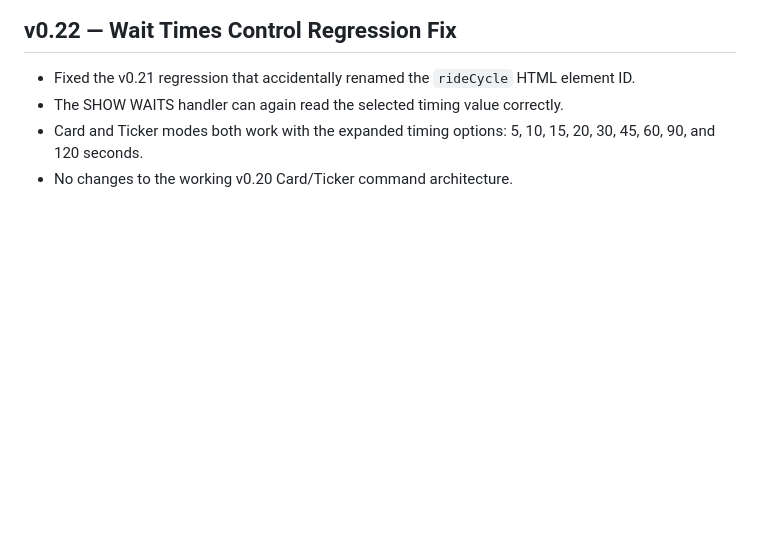
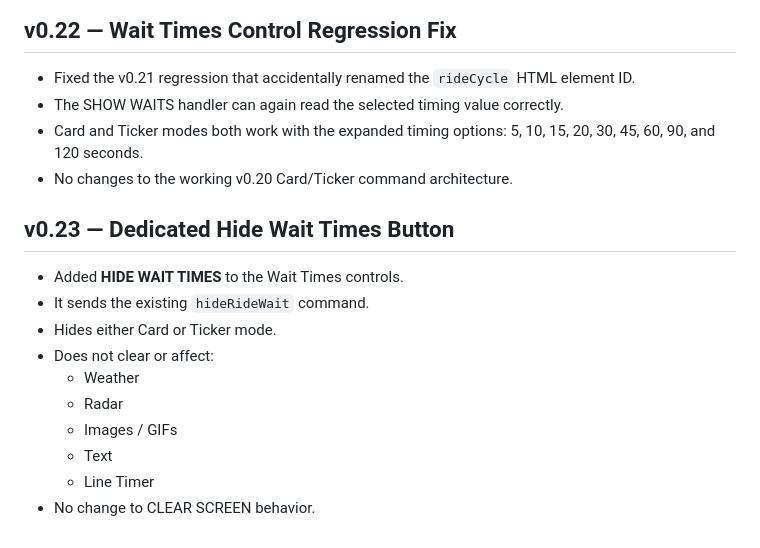
Before and after one commit to benny1600/prism-cloud-overlay, a Markdown page: README.md, the part around the change. Drawn GitHub-style; blank space fills up the shorter version.

```diff
--- a/README.md
+++ b/README.md
@@ -335,3 +335,17 @@ This version removes the ambiguous shared wait-display command path.
 - Card and Ticker modes both work with the expanded timing options:
   5, 10, 15, 20, 30, 45, 60, 90, and 120 seconds.
 - No changes to the working v0.20 Card/Ticker command architecture.
+
+
+## v0.23 — Dedicated Hide Wait Times Button
+
+- Added **HIDE WAIT TIMES** to the Wait Times controls.
+- It sends the existing `hideRideWait` command.
+- Hides either Card or Ticker mode.
+- Does not clear or affect:
+  - Weather
+  - Radar
+  - Images / GIFs
+  - Text
+  - Line Timer
+- No change to CLEAR SCREEN behavior.
```
